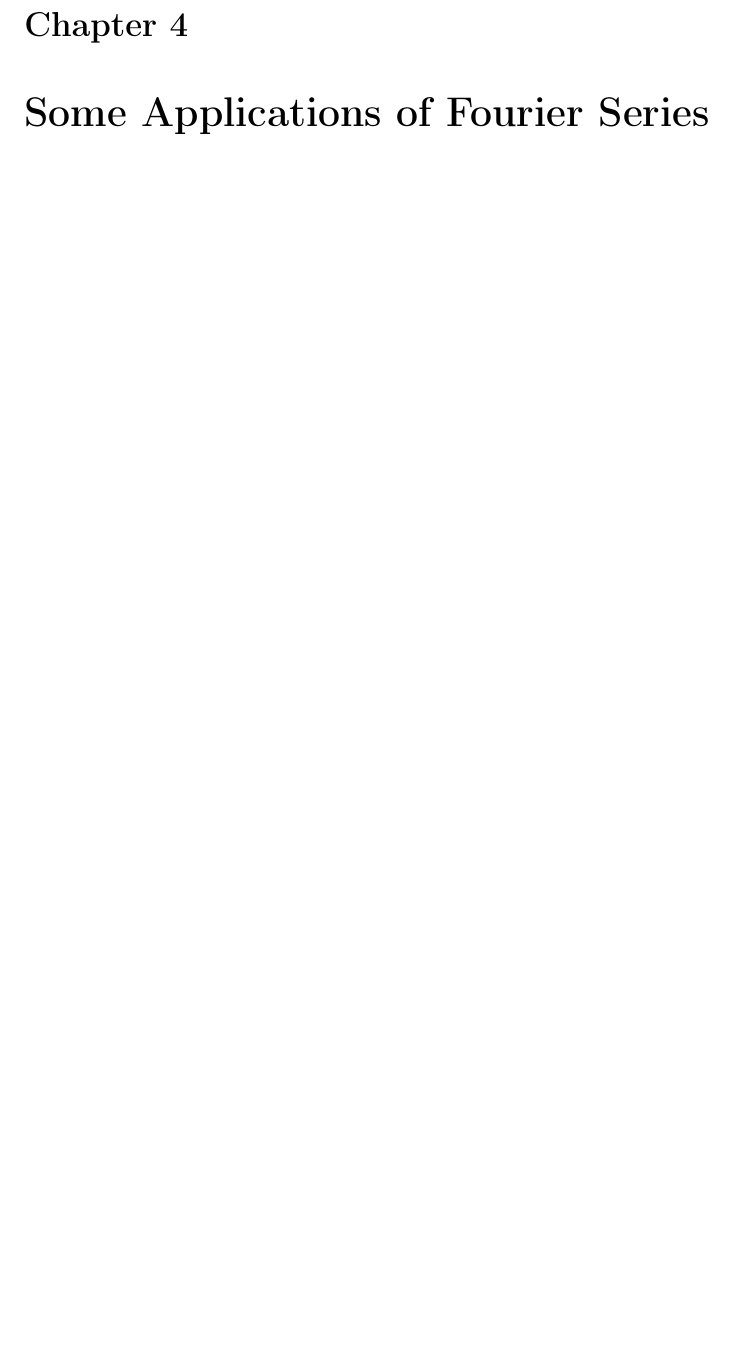
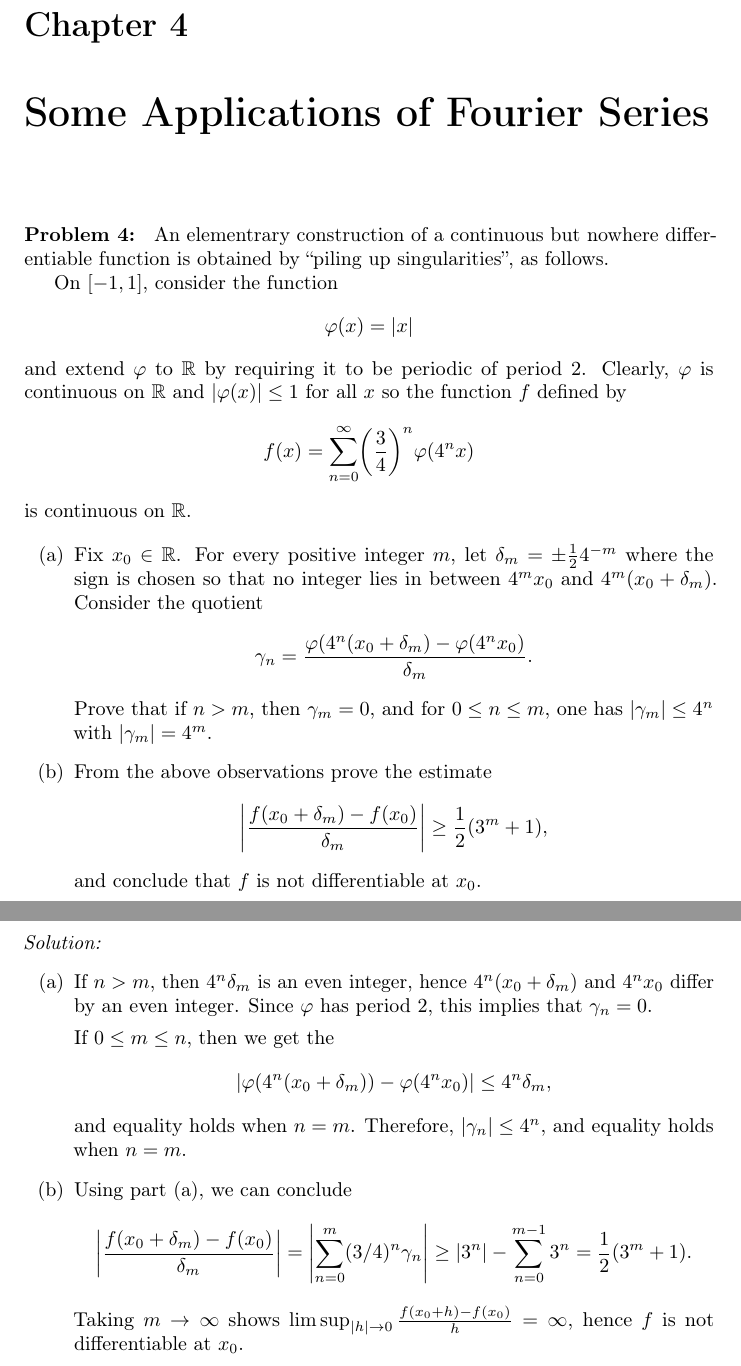
Before and after one commit to intzy/SteinShakarchi, a LaTeX thesis (main.tex, which reads 1-FourierAnalysis/4-FSApplications/pb04.tex): part of page 25 of 91 before the commit and two parts of pages 25 and 26 of 91 after it, the two joined at a grey line, cut so that both start at the same text, the shorter picture padded with empty space. Compiled offline with pdfLaTeX.

Commit message:
Complete problem 1.4.4

```diff
--- /dev/null
+++ b/1-FourierAnalysis/4-FSApplications/pb04.tex
@@ -0,0 +1,70 @@
+%%% Problem 1.4.4
+\begin{pb}[4]
+    An elementrary construction of a continuous but nowhere differentiable function
+    is obtained by ``piling up singularities'', as follows.
+
+    On \([-1, 1]\), consider the function
+    \begin{equation*}
+        \varphi(x) = |x|
+    \end{equation*}
+    and extend \(\varphi\) to \(\R\) by requiring it to be periodic of period 2.
+    Clearly, \(\varphi\) is continuous on \(\R\) and \(|\varphi(x)| \leq 1\) for all \(x\)
+    so the function \(f\) defined by
+    \begin{equation*}
+        f(x) = \sum_{n = 0}^{\infty} \lrb{\frac{3}{4}}^n \varphi(4^nx)
+    \end{equation*}
+    is continuous on \(\R\).
+
+    \begin{enumerate}[(a)]
+    \item
+        Fix \(x_0 \in \R\).
+        For every positive integer \(m\), let \(\delta_m = \pm \frac{1}{2} 4^{-m}\)
+        where the sign is chosen so that no integer lies in between \(4^m x_0\) and \(4^m(x_0 + \delta_m)\).
+        Consider the quotient
+        \begin{equation*}
+            \gamma_n = \frac{\varphi(4^n(x_0 + \delta_m) - \varphi(4^n x_0)}{\delta_m}.
+        \end{equation*}
+        Prove that if \(n > m\), then \(\gamma_m = 0\),
+        and for \(0 \leq n \leq m\), one has \(|\gamma_m| \leq 4^n\) with \(|\gamma_m| = 4^m\).
+
+    \item
+        From the above observations prove the estimate
+        \begin{equation*}
+            \abs{\frac{f(x_0 + \delta_m) - f(x_0)}{\delta_m}} \geq \frac{1}{2} (3^m + 1),
+        \end{equation*}
+        and conclude that \(f\) is not differentiable at \(x_0\).
+
+    \end{enumerate}
+
+\begin{soln}
+    \begin{enumerate}[(a)]
+    \item
+        If \(n > m\), then \(4^n \delta_m\) is an even integer,
+        hence \(4^n(x_0 + \delta_m)\) and \(4^n x_0\) differ
+        by an even integer.
+        Since \(\varphi\) has period 2, this implies that \(\gamma_n = 0\).
+
+        If \(0 \leq m \leq n\), then we get the
+        \begin{equation*}
+            \abs{\varphi(4^n(x_0 + \delta_m)) - \varphi(4^n x_0)} \leq 4^n \delta_m,
+        \end{equation*}
+        and equality holds when \(n = m\).
+        Therefore, \(|\gamma_n| \leq 4^n\), and equality holds when \(n = m\).
+
+    \item
+        Using part (a), we can conclude
+        \begin{equation*}
+            \abs{\frac{f(x_0 + \delta_m) - f(x_0)}{\delta_m}}
+            = \abs{\sum_{n = 0}^{m} (3/4)^n \gamma_n}
+            \geq |3^n| - \sum_{n = 0}^{m - 1} 3^n
+            = \frac{1}{2}(3^m + 1).
+        \end{equation*}
+        Taking \(m \to \infty\) shows
+        \(\limsup_{|h| \to 0} \frac{f(x_0 + h) - f(x_0)}{h} = \infty\),
+        hence \(f\) is not differentiable at \(x_0\).
+
+
+    \end{enumerate}
+
+\end{soln}
+\end{pb}
```
Also changed, not shown: 1-FourierAnalysis/4-FSApplications/main.tex (+2 -0 lines).
